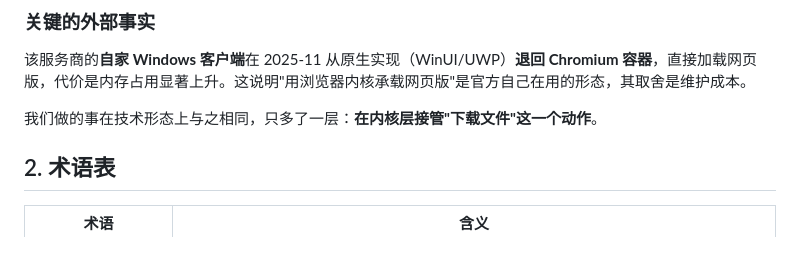
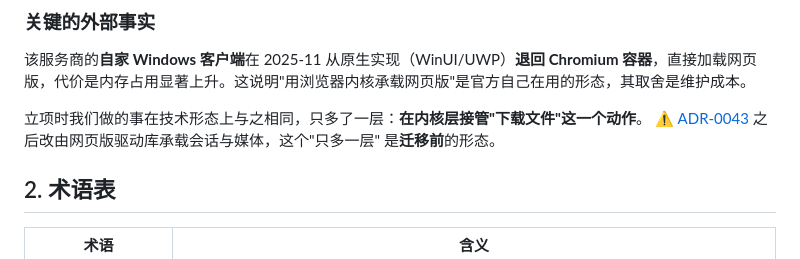
Before and after one commit to edwinhuish/WaaChat, a Markdown page: ai/CONTEXT.md, the part around the change. Drawn GitHub-style.

```diff
--- a/ai/CONTEXT.md
+++ b/ai/CONTEXT.md
@@ -26,7 +26,9 @@
 
 该服务商的**自家 Windows 客户端**在 2025-11 从原生实现（WinUI/UWP）**退回 Chromium 容器**，直接加载网页版，代价是内存占用显著上升。这说明"用浏览器内核承载网页版"是官方自己在用的形态，其取舍是维护成本。
 
-我们做的事在技术形态上与之相同，只多了一层：**在内核层接管"下载文件"这一个动作**。
+立项时我们做的事在技术形态上与之相同，只多了一层：**在内核层接管"下载文件"这一个动作**。
+⚠️ [ADR-0043](../docs/decisions.md#adr-0043) 之后改由网页版驱动库承载会话与媒体，这个"只多一层"
+是**迁移前**的形态。
 
 ## 2. 术语表
 
```
Also changed, not shown: ai/TASKS.md (+3 -3 lines).
